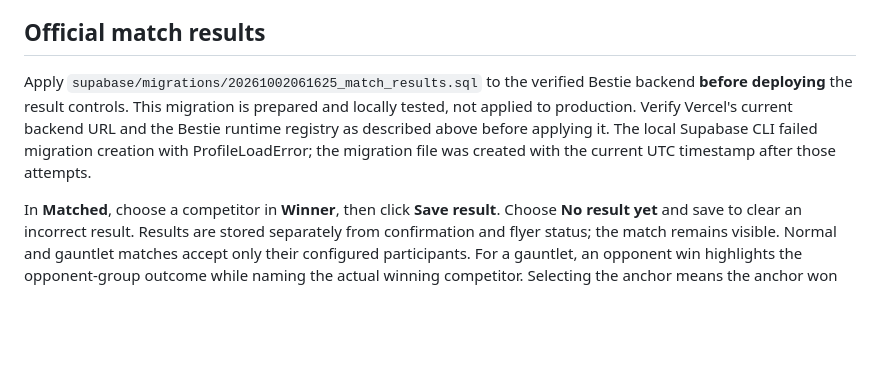
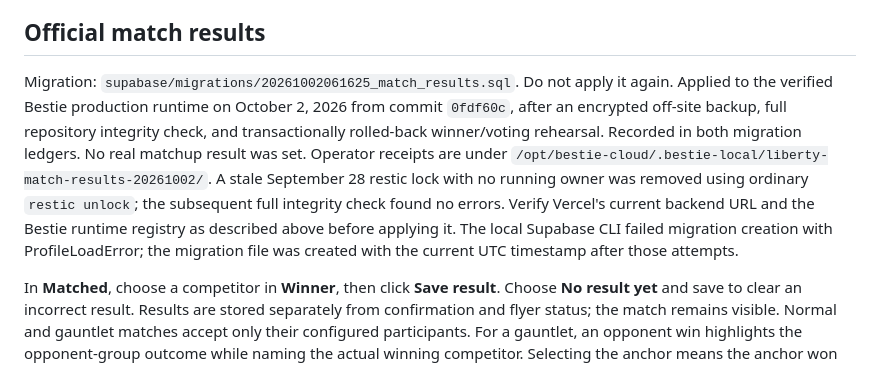
Before and after one commit to jbur6523/liberty-fight-league-site, a Markdown page: docs/fan-picks.md, the part around the change. GitHub-like rendering; blank space fills up the shorter version.

Commit message:
Record verified production match-results migration

```diff
--- a/docs/fan-picks.md
+++ b/docs/fan-picks.md
@@ -69,7 +69,7 @@ Live verification on September 27, 2026: `/api/fan-picks` returned HTTP 200 and
 
 ## Official match results
 
-Apply `supabase/migrations/20261002061625_match_results.sql` to the verified Bestie backend **before deploying** the result controls. This migration is prepared and locally tested, not applied to production. Verify Vercel's current backend URL and the Bestie runtime registry as described above before applying it. The local Supabase CLI failed migration creation with ProfileLoadError; the migration file was created with the current UTC timestamp after those attempts.
+Migration: `supabase/migrations/20261002061625_match_results.sql`. Do not apply it again. Applied to the verified Bestie production runtime on October 2, 2026 from commit `0fdf60c`, after an encrypted off-site backup, full repository integrity check, and transactionally rolled-back winner/voting rehearsal. Recorded in both migration ledgers. No real matchup result was set. Operator receipts are under `/opt/bestie-cloud/.bestie-local/liberty-match-results-20261002/`. A stale September 28 restic lock with no running owner was removed using ordinary `restic unlock`; the subsequent full integrity check found no errors. Verify Vercel's current backend URL and the Bestie runtime registry as described above before applying it. The local Supabase CLI failed migration creation with ProfileLoadError; the migration file was created with the current UTC timestamp after those attempts.
 
 In **Matched**, choose a competitor in **Winner**, then click **Save result**. Choose **No result yet** and save to clear an incorrect result. Results are stored separately from confirmation and flyer status; the match remains visible. Normal and gauntlet matches accept only their configured participants. For a gauntlet, an opponent win highlights the opponent-group outcome while naming the actual winning competitor. Selecting the anchor means the anchor won the overall gauntlet.
 
```
